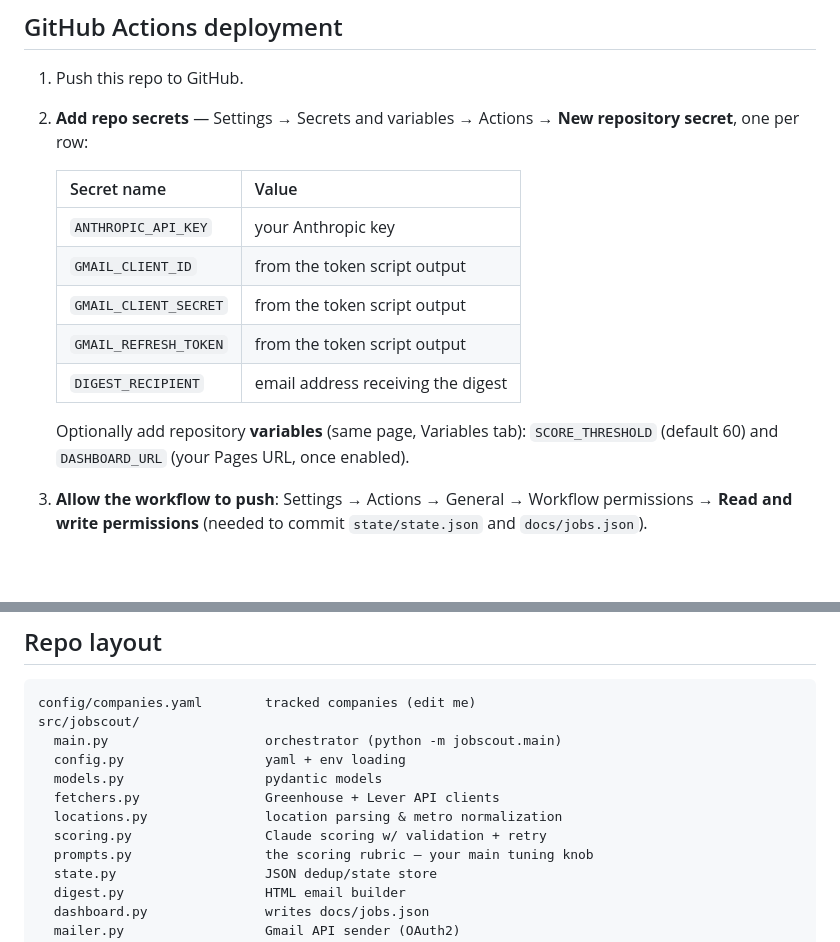
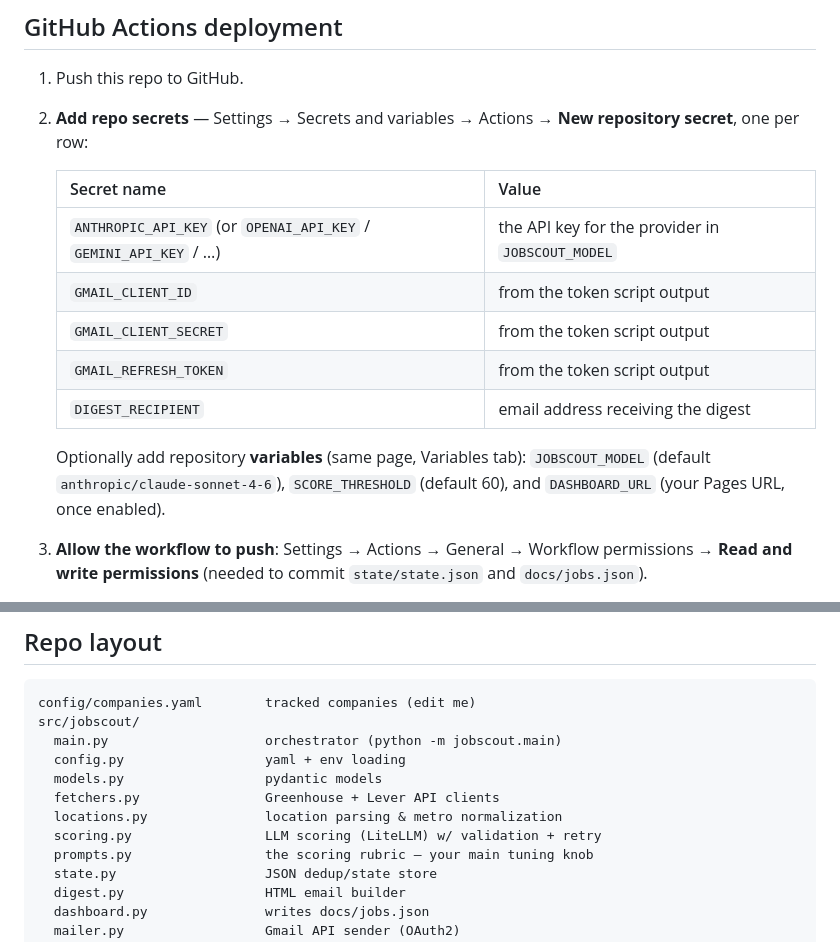
Before and after one commit to p-beck-programming/cti-job-scout, a Markdown page: README.md, 2 parts joined by grey strips. Drawn GitHub-style; blank space fills up the shorter version.

```diff
--- a/README.md
+++ b/README.md
@@ -104,13 +118,13 @@ One-time, ~10 minutes:
 
    | Secret name | Value |
    |---|---|
-   | `ANTHROPIC_API_KEY` | your Anthropic key |
+   | `ANTHROPIC_API_KEY` (or `OPENAI_API_KEY` / `GEMINI_API_KEY` / …) | the API key for the provider in `JOBSCOUT_MODEL` |
    | `GMAIL_CLIENT_ID` | from the token script output |
    | `GMAIL_CLIENT_SECRET` | from the token script output |
    | `GMAIL_REFRESH_TOKEN` | from the token script output |
    | `DIGEST_RECIPIENT` | email address receiving the digest |
 
-   Optionally add repository **variables** (same page, Variables tab): `SCORE_THRESHOLD` (default 60) and `DASHBOARD_URL` (your Pages URL, once enabled).
+   Optionally add repository **variables** (same page, Variables tab): `JOBSCOUT_MODEL` (default `anthropic/claude-sonnet-4-6`), `SCORE_THRESHOLD` (default 60), and `DASHBOARD_URL` (your Pages URL, once enabled).
 3. **Allow the workflow to push**: Settings → Actions → General → Workflow permissions → **Read and write permissions** (needed to commit `state/state.json` and `docs/jobs.json`).
 4. **Schedule**: the workflow runs at `0 12 * * *` UTC = 8:00 AM EDT. GitHub cron has no DST awareness, so it drifts to 7:00 AM in winter; edit the cron in `.github/workflows/job-scout.yml` if that matters. Scheduled runs can start up to ~15 minutes late — normal GitHub behavior.
 5. **Manual run**: Actions tab → **Job Scout Daily Run** → **Run workflow**. The first run scores your entire backlog and may take a while and send a long digest; consider temporarily raising `SCORE_THRESHOLD` for it.
@@ -146,7 +161,7 @@ src/jobscout/
   models.py                  pydantic models
   fetchers.py                Greenhouse + Lever API clients
   locations.py               location parsing & metro normalization
-  scoring.py                 Claude scoring w/ validation + retry
+  scoring.py                 LLM scoring (LiteLLM) w/ validation + retry
   prompts.py                 the scoring rubric — your main tuning knob
   state.py                   JSON dedup/state store
   digest.py                  HTML email builder
```
Also changed, not shown: other parts of README.md (+29 -14 lines).
